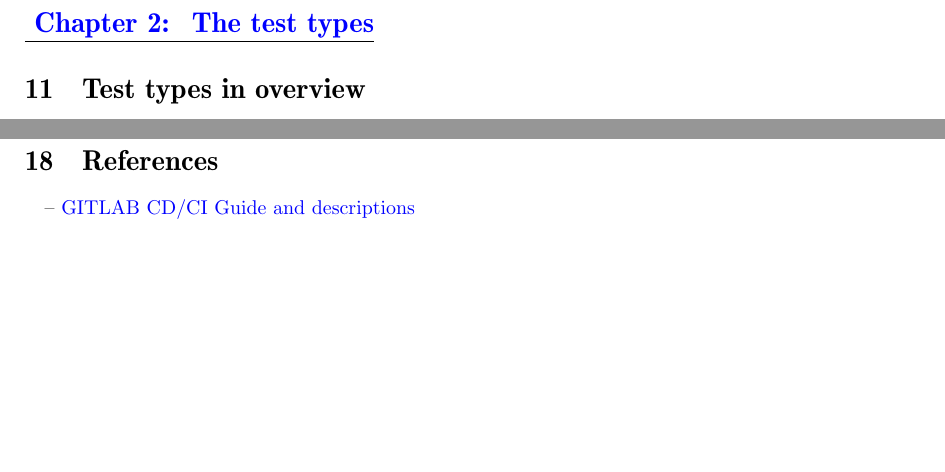
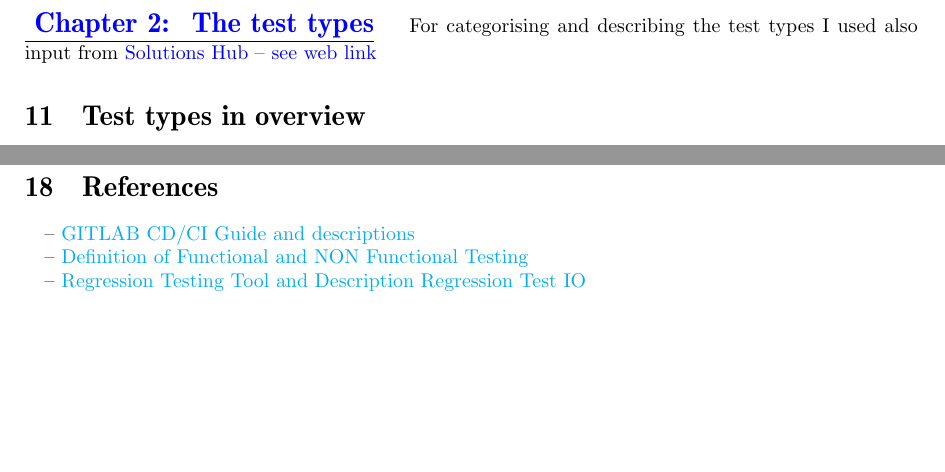
Before and after one commit to hglabplh-tech/WhoTestsTheTester, a LaTeX document (docsource/TestingArticle.tex): two parts of pages 14 and 27 of 27, joined at a grey line, cut at the place of the change. Compiled offline with pdfLaTeX.

Commit message:
enhanced descriptions added references....

```diff
--- a/docsource/TestingArticle.tex
+++ b/docsource/TestingArticle.tex
@@ -40,7 +40,7 @@ module arrow/.style={single arrow, single arrow head extend=2.5mm, draw=gray!75,
 \usepackage{multirow}
 \usepackage{multicol}
 \usepackage{ifthen}
-\usepackage[colorlinks=true,linkcolor=blue,urlcolor=blue]{hyperref}
+\usepackage[colorlinks=true,linkcolor=blue,urlcolor=cyan]{hyperref}
 \usepackage[DIV12]{typearea}
 %% generator Docutils: http://docutils.sourceforge.net/
 \newlength{\admonitionwidth}
@@ -494,6 +494,7 @@ is the case: We think about which values are passed to a function and how the ou
 we can think about the technical details while we code inside a well defined interface.
 \newpage
 \chapter{The test types}
+For categorising and describing the test types I used also input from \hyperref[ref:funnonfun]{Solutions Hub -- see web link}
 \section{Test types in overview}
 \subsection{Functional test-types in overview}
 \begin{tikzpicture}
@@ -994,5 +995,9 @@ The output calling it with all parameters will be:\newline
  Upgraded Simple with traps: 11 ; Upgraded Triple with traps: 7 ; Upgraded Double with traps: 12 ; Upgraded Fall through really fall: 540 ; Upgraded default with traps: 3\newline\newline
  \chapter{Further material}
  \section{References}
- \hspace*{1em}-- \href{https://about.gitlab.com/ebook-ultimate-guide-ci-cd/variant/?utm_medium=cpc&utm_source=google&utm_campaign=eg_emea_dmp_x_x_en_gitlab_search_nb_singleappci-usecase_emea_broad&utm_content=eg_global_cmp_gated-content_depflex_en_guidecicd_x_x&&utm_term=cicd&_bt=740261293420&_bk=cicd&_bm=b&_bn=g&_bg=145507599496&gad_source=1&gad_campaignid=18463394777&gbraid=0AAAAADcJCbdc_52VE3ELeOTJbyqTR_PEd&gclid=CjwKCAiAlMHIBhAcEiwAZhZBUuxNCoQbO-WCuXyx0-26PE-PWqhcrsxolCDW-4gZq7TBt2eGK9hbvBoCgaYQAvD_BwE}{GITLAB CD/CI Guide and descriptions}\\
- \end{document}
+  \label{ref:funnonfun}
+  %make it to a list and change label to be a reference on the section..... and use enumerate so that the whole thing can be referenced through the file
+  \hspace*{1em}-- \href{https://about.gitlab.com/ebook-ultimate-guide-ci-cd/variant/?utm_medium=cpc&utm_source=google&utm_campaign=eg_emea_dmp_x_x_en_gitlab_search_nb_singleappci-usecase_emea_broad&utm_content=eg_global_cmp_gated-content_depflex_en_guidecicd_x_x&&utm_term=cicd&_bt=740261293420&_bk=cicd&_bm=b&_bn=g&_bg=145507599496&gad_source=1&gad_campaignid=18463394777&gbraid=0AAAAADcJCbdc_52VE3ELeOTJbyqTR_PEd&gclid=CjwKCAiAlMHIBhAcEiwAZhZBUuxNCoQbO-WCuXyx0-26PE-PWqhcrsxolCDW-4gZq7TBt2eGK9hbvBoCgaYQAvD_BwE}{GITLAB CD/CI Guide and descriptions}\\
+\hspace*{1em}-- \href{https://solutionshub.epam.com/blog/post/the-difference-between-functional-and-non-functional-testing}{Definition of Functional and NON Functional Testing}\\
+\hspace*{1em}-- \href{https://solutionshub.epam.com/blog/post/regression-testing-test-io}{Regression Testing Tool and Description Regression Test IO}
+\end{document}
```
Also changed, not shown: docsource/TestingArticle.pdf.
